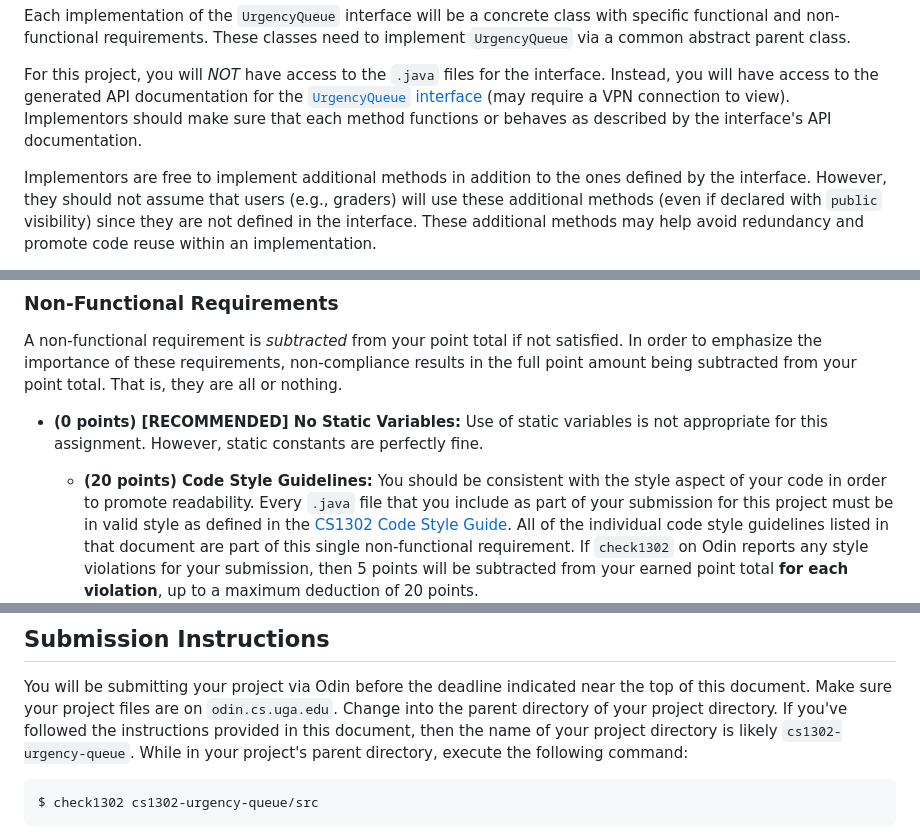
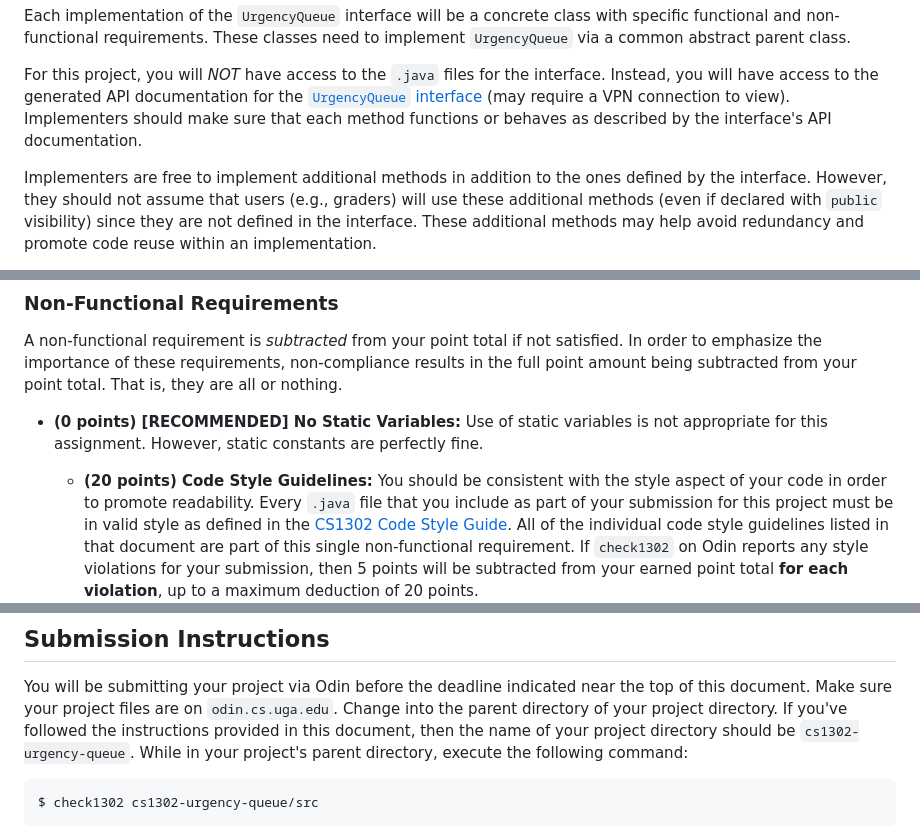
Before and after one commit to cs1302uga/cs1302-urgency-queue, a Markdown page: README.md, 3 parts joined by grey strips. GitHub-like rendering.

````diff
--- a/README.md
+++ b/README.md
@@ -94,10 +94,10 @@ For this project, you will *NOT* have access to the `.java` files for the
 interface. Instead, you will have access to the generated API documentation
 for the [`UrgencyQueue` interface](https://cs1302uga.github.io/cs1302-urgency-queue/cs1302uga.gen/cs1302/gen/UrgencyQueue.html)
 (may require a VPN connection to view).
-Implementors should make sure that each method functions or behaves as described
+Implementers should make sure that each method functions or behaves as described
 by the interface's API documentation.
 
-Implementors are free to implement additional methods in addition
+Implementers are free to implement additional methods in addition
 to the ones defined by the interface. However, they should not assume that
 users (e.g., graders) will use these additional methods (even if declared with
 `public` visibility) since they are not defined in the interface. These additional
@@ -231,7 +231,7 @@ point total. That is, they are all or nothing.
   is not appropriate for this assignment. However, static constants are
   perfectly fine.
 
-  * **(20 points) Code Style Guidelines<a id="style"/>:** You should be consistent with the style
+  * **(20 points) Code Style Guidelines:** You should be consistent with the style
   aspect of your code in order to promote readability. Every `.java` file that
   you include as part of your submission for this project must be in valid style
   as defined in the [CS1302 Code Style Guide](https://github.com/cs1302uga/cs1302-styleguide).
@@ -386,7 +386,7 @@ You will be submitting your project via Odin before the deadline indicated
 near the top of this document. Make sure your project files
 are on `odin.cs.uga.edu`. Change into the parent directory of your
 project directory. If you've followed the instructions provided in this document,
-then the name of your project directory is likely `cs1302-urgency-queue`.
+then the name of your project directory should be `cs1302-urgency-queue`.
 While in your project's parent directory, execute the following command:
 
 ```
````
Also changed, not shown: other parts of README.md (+4 -4 lines).
